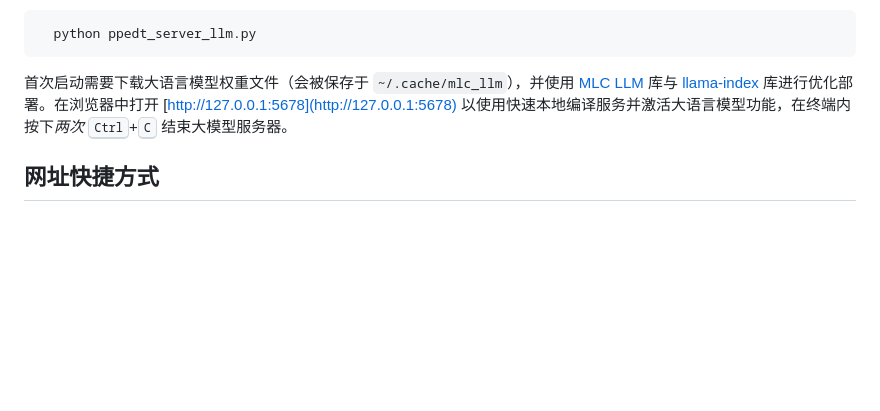
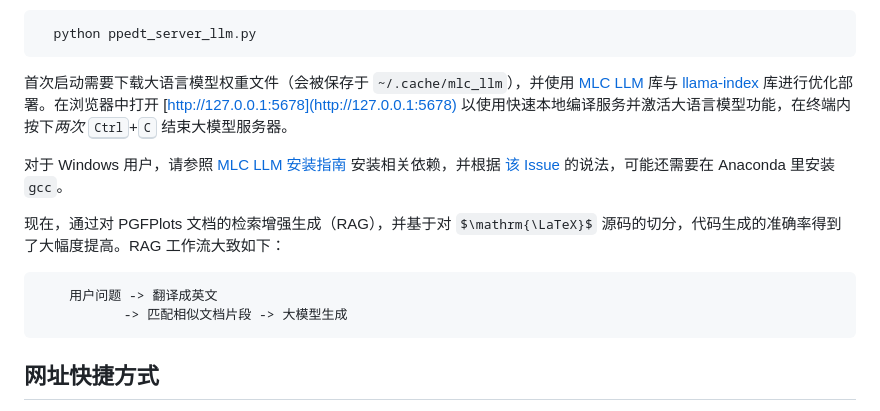
Before and after one commit to LogCreative/PGFPlotsEdt, a Markdown page: docs/README_chs.md, the part around the change. GitHub-like rendering; some formulas as TeX source; blank space fills up the shorter version.

````diff
--- a/docs/README_chs.md
+++ b/docs/README_chs.md
@@ -491,6 +491,14 @@ PGFPlotsEdt 提供多种高级部署模式，表中为多种部署模式的特
 ```
 首次启动需要下载大语言模型权重文件（会被保存于 `~/.cache/mlc_llm`），并使用 [MLC LLM](https://llm.mlc.ai) 库与 [llama-index](https://www.llamaindex.ai) 库进行优化部署。在浏览器中打开 [http://127.0.0.1:5678](http://127.0.0.1:5678) 以使用快速本地编译服务并激活大语言模型功能，在终端内按下*两次* <kbd>Ctrl</kbd>+<kbd>C</kbd> 结束大模型服务器。
 
+对于 Windows 用户，请参照 [MLC LLM 安装指南](https://llm.mlc.ai/docs/install/mlc_llm.html) 安装相关依赖，并根据 [该 Issue](https://github.com/mlc-ai/mlc-llm/issues/3177#issuecomment-2745407613) 的说法，可能还需要在 Anaconda 里安装 `gcc`。
+
+现在，通过对 PGFPlots 文档的检索增强生成（RAG），并基于对 $\mathrm{\LaTeX}$ 源码的切分，代码生成的准确率得到了大幅度提高。RAG 工作流大致如下：
+```
+    用户问题 -> 翻译成英文
+           -> 匹配相似文档片段 -> 大模型生成
+```
+
 ## 网址快捷方式
 
 地址支持传入 RESTful 的选项，打开带选项的网址可以在刷新时保持选项情况。表中 `PGFPlots://` 代表您部署模式对应的地址，比如
````
Also changed, not shown: docs/README.md (+10 -0 lines).
